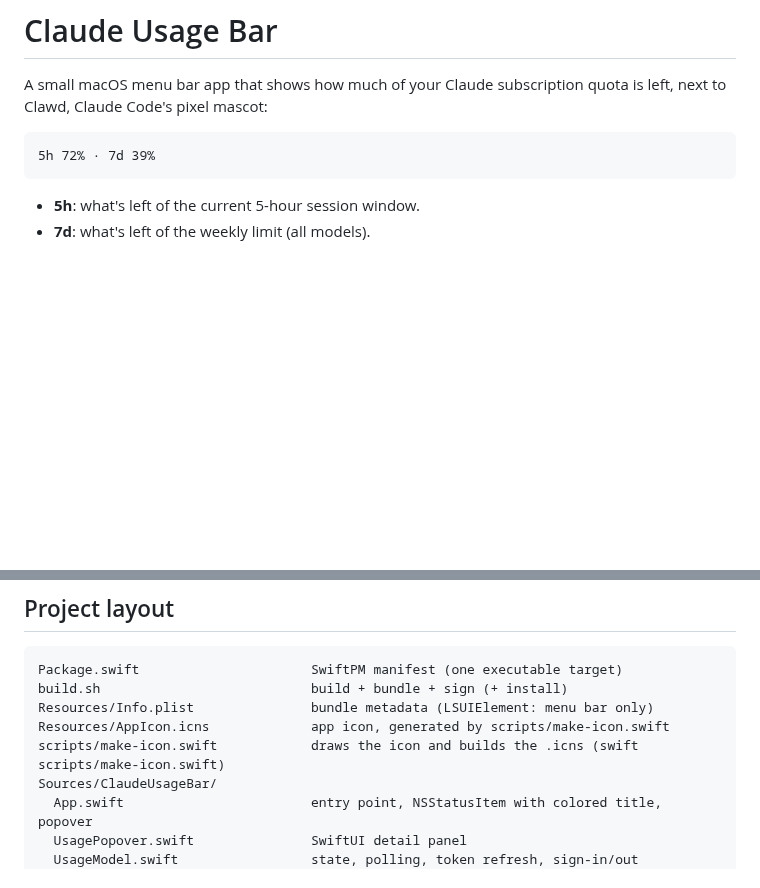
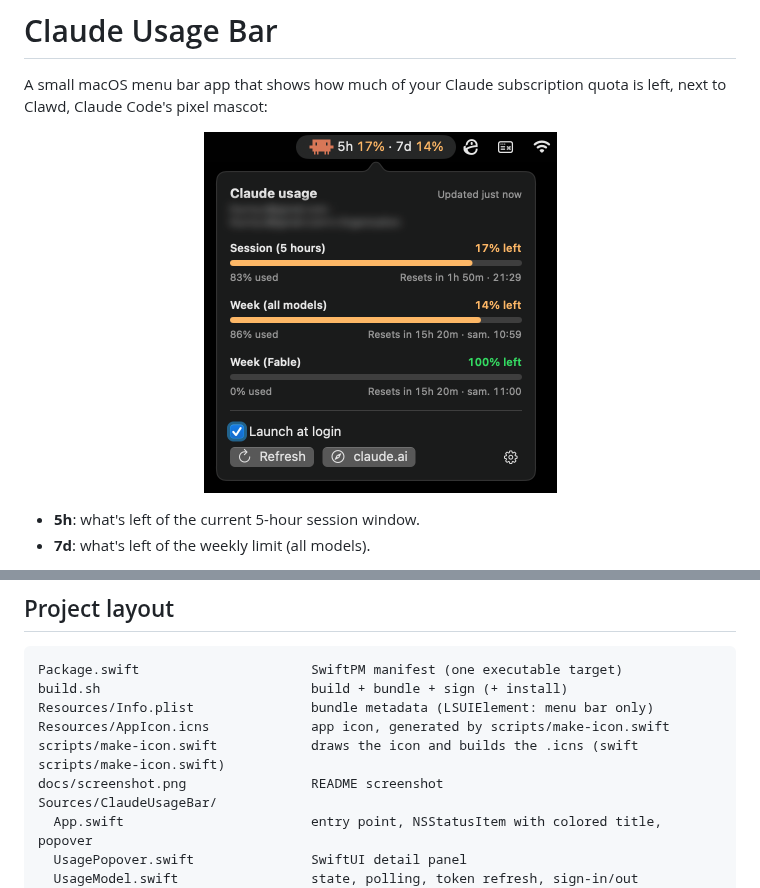
Before and after one commit to DimitriFourny/claude-usage-bar, a Markdown page: README.md, 2 parts joined by grey strips. Drawn GitHub-style; pictures changed too: docs/screenshot.png (added); blank space fills up the shorter version.

Commit message:
Add screenshot

````diff
--- a/README.md
+++ b/README.md
@@ -3,9 +3,9 @@
 A small macOS menu bar app that shows how much of your Claude subscription quota is left, next to
 Clawd, Claude Code's pixel mascot:
 
-```
-5h 72% · 7d 39%
-```
+<p align="center">
+  <img src="docs/screenshot.png" width="353" alt="Menu bar showing Clawd, 5h 17% · 7d 14%, with the usage panel open">
+</p>
 
 - **5h**: what's left of the current 5-hour session window.
 - **7d**: what's left of the weekly limit (all models).
@@ -86,6 +86,7 @@ build.sh                           build + bundle + sign (+ install)
 Resources/Info.plist               bundle metadata (LSUIElement: menu bar only)
 Resources/AppIcon.icns             app icon, generated by scripts/make-icon.swift
 scripts/make-icon.swift            draws the icon and builds the .icns (swift scripts/make-icon.swift)
+docs/screenshot.png                README screenshot
 Sources/ClaudeUsageBar/
   App.swift                        entry point, NSStatusItem with colored title, popover
   UsagePopover.swift               SwiftUI detail panel
````
